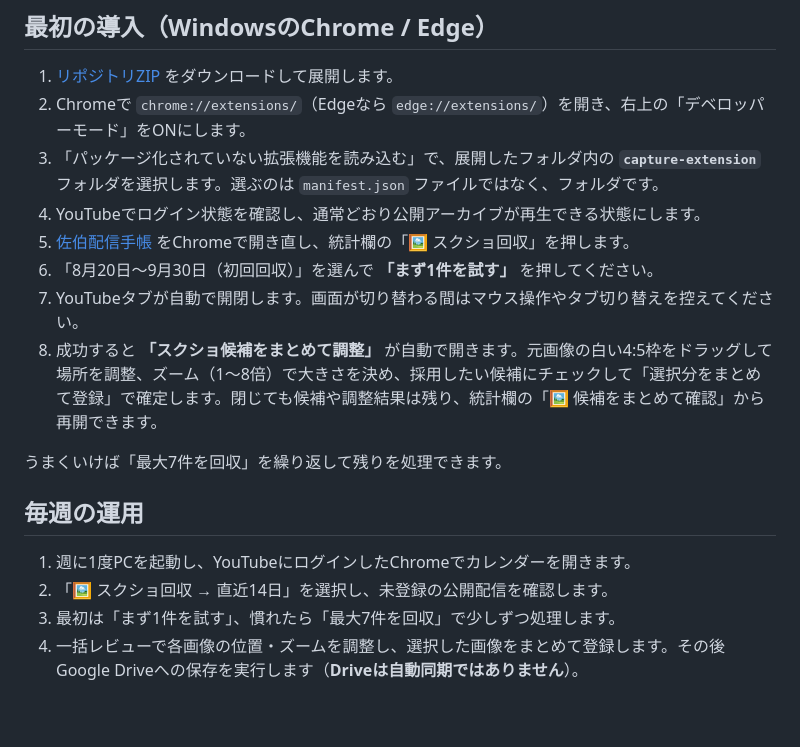
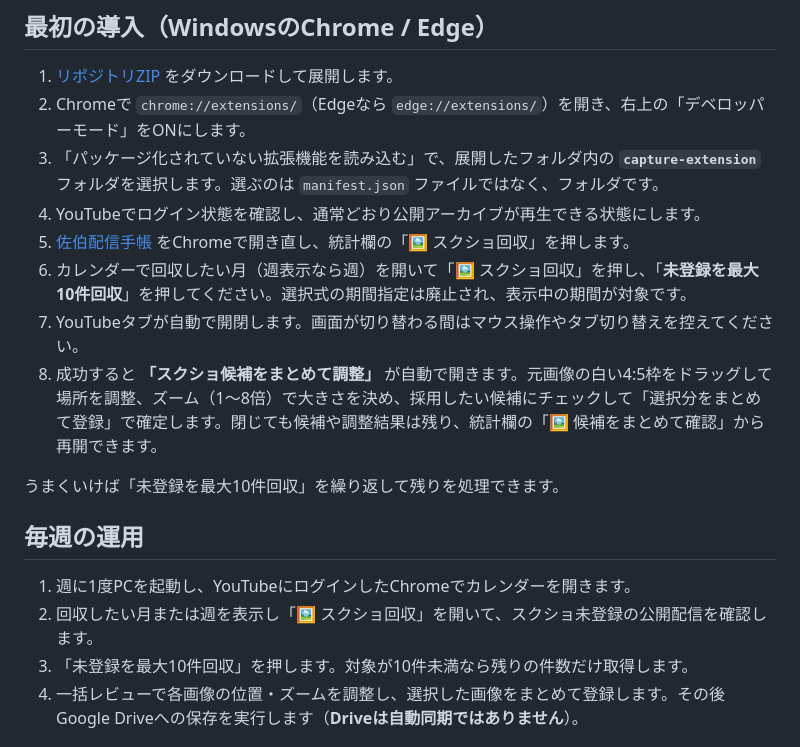
Before and after one commit to anna0618xx/saiki-stream-calendar, a Markdown page: capture-extension/README.md, the part around one of its changes. GitHub-like rendering; blank space fills up the shorter version.

```diff
--- a/capture-extension/README.md
+++ b/capture-extension/README.md
@@ -9,17 +9,17 @@
 3. 「パッケージ化されていない拡張機能を読み込む」で、展開したフォルダ内の **`capture-extension`** フォルダを選択します。選ぶのは `manifest.json` ファイルではなく、フォルダです。
 4. YouTubeでログイン状態を確認し、通常どおり公開アーカイブが再生できる状態にします。
 5. [佐伯配信手帳](https://anna0618xx.github.io/saiki-stream-calendar/) をChromeで開き直し、統計欄の「🖼 スクショ回収」を押します。
-6. 「8月20日〜9月30日（初回回収）」を選んで **「まず1件を試す」** を押してください。
+6. カレンダーで回収したい月（週表示なら週）を開いて「🖼 スクショ回収」を押し、「**未登録を最大10件回収**」を押してください。選択式の期間指定は廃止され、表示中の期間が対象です。
 7. YouTubeタブが自動で開閉します。画面が切り替わる間はマウス操作やタブ切り替えを控えてください。
 8. 成功すると **「スクショ候補をまとめて調整」** が自動で開きます。元画像の白い4:5枠をドラッグして場所を調整、ズーム（1〜8倍）で大きさを決め、採用したい候補にチェックして「選択分をまとめて登録」で確定します。閉じても候補や調整結果は残り、統計欄の「🖼 候補をまとめて確認」から再開できます。
 
-うまくいけば「最大7件を回収」を繰り返して残りを処理できます。
+うまくいけば「未登録を最大10件回収」を繰り返して残りを処理できます。
 
 ## 毎週の運用
 
 1. 週に1度PCを起動し、YouTubeにログインしたChromeでカレンダーを開きます。
-2. 「🖼 スクショ回収 → 直近14日」を選択し、未登録の公開配信を確認します。
-3. 最初は「まず1件を試す」、慣れたら「最大7件を回収」で少しずつ処理します。
+2. 回収したい月または週を表示し「🖼 スクショ回収」を開いて、スクショ未登録の公開配信を確認します。
+3. 「未登録を最大10件回収」を押します。対象が10件未満なら残りの件数だけ取得します。
 4. 一括レビューで各画像の位置・ズームを調整し、選択した画像をまとめて登録します。その後Google Driveへの保存を実行します（**Driveは自動同期ではありません**）。
 
 ## 対象と保存
```
Also changed, not shown: other parts of capture-extension/README.md (+11 -3 lines).
